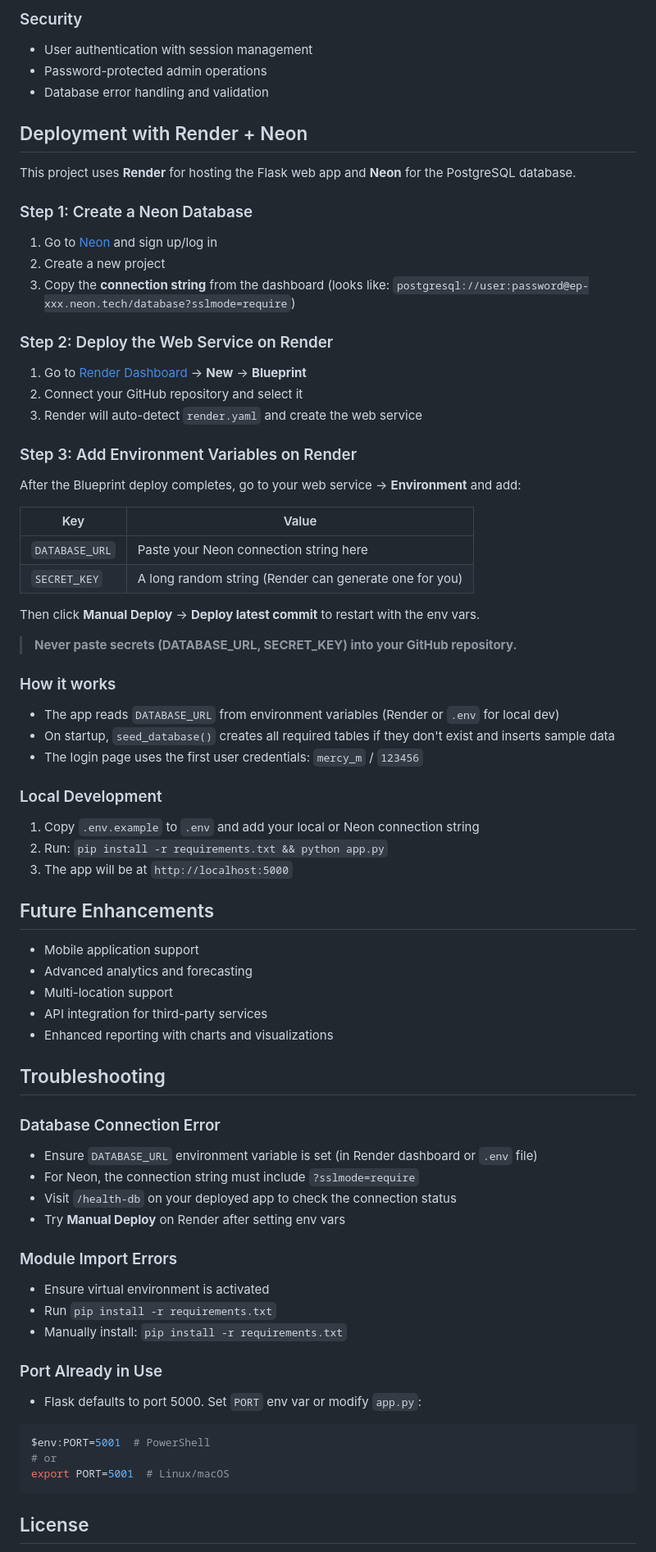
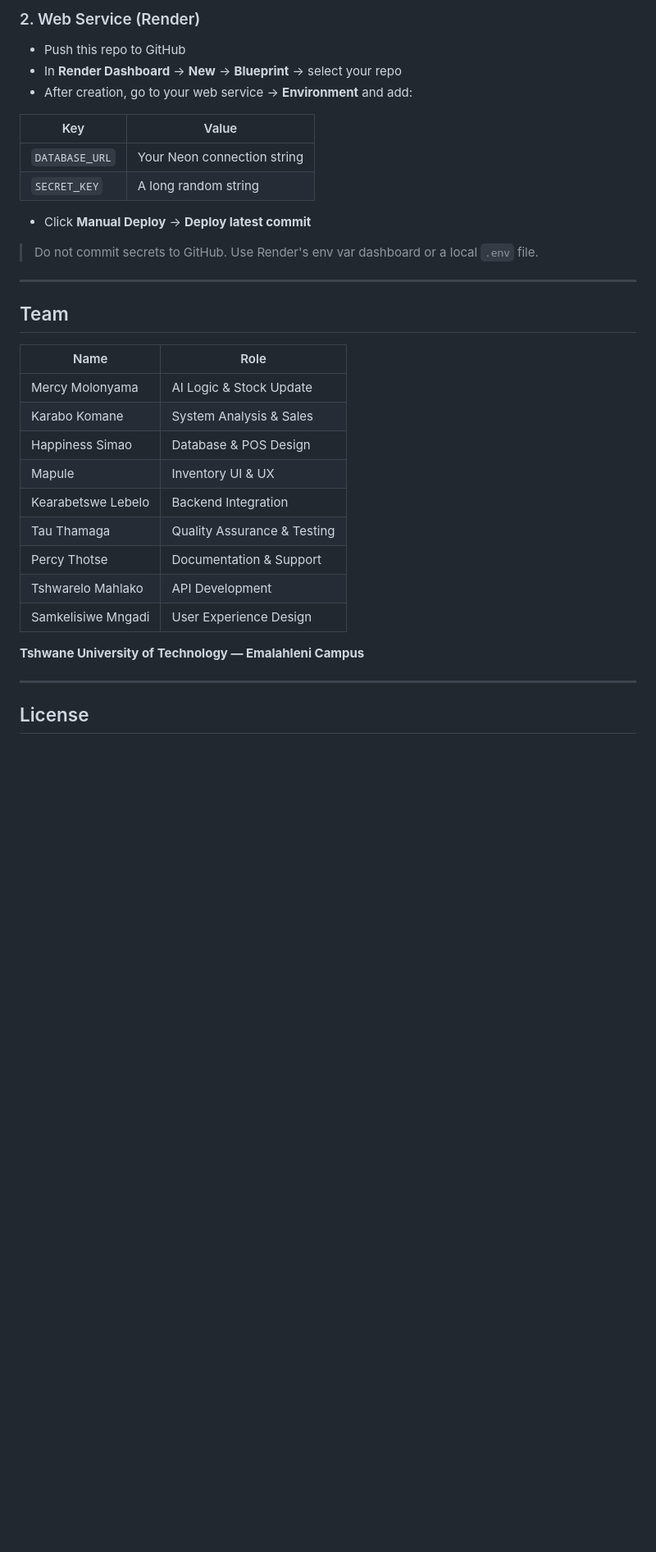
Before and after one commit to mapulebuilds/EzasekasiSystem, a Markdown page: README.md, the part around one of its changes. Shown at 82% size. GitHub-like rendering; blank space fills up the shorter version.

````diff
--- a/README.md
+++ b/README.md
@@ -155,72 +151,36 @@ The system uses the following main tables:
-### Security
-- User authentication with session management
-- Password-protected admin operations
-- Database error handling and validation
-
-## Deployment with Render + Neon
-
-This project uses **Render** for hosting the Flask web app and **Neon** for the PostgreSQL database.
-
-### Step 1: Create a Neon Database
-1. Go to [Neon](https://neon.tech) and sign up/log in
-2. Create a new project
-3. Copy the **connection string** from the dashboard (looks like: `postgresql://user:password@ep-xxx.neon.tech/database?sslmode=require`)
-
-### Step 2: Deploy the Web Service on Render
-1. Go to [Render Dashboard](https://dashboard.render.com) → **New** → **Blueprint**
-2. Connect your GitHub repository and select it
-3. Render will auto-detect `render.yaml` and create the web service
-
-### Step 3: Add Environment Variables on Render
-After the Blueprint deploy completes, go to your web service → **Environment** and add:
+### 2. Web Service (Render)
+- Push this repo to GitHub
+- In **Render Dashboard** → **New** → **Blueprint** → select your repo
+- After creation, go to your web service → **Environment** and add:
 
 | Key | Value |
 |---|---|
-| `DATABASE_URL` | Paste your Neon connection string here |
-| `SECRET_KEY` | A long random string (Render can generate one for you) |
+| `DATABASE_URL` | Your Neon connection string |
+| `SECRET_KEY` | A long random string |
 
-Then click **Manual Deploy** → **Deploy latest commit** to restart with the env vars.
+- Click **Manual Deploy** → **Deploy latest commit**
 
-> **Never paste secrets (DATABASE_URL, SECRET_KEY) into your GitHub repository.**
+> Do not commit secrets to GitHub. Use Render's env var dashboard or a local `.env` file.
 
-### How it works
-- The app reads `DATABASE_URL` from environment variables (Render or `.env` for local dev)
-- On startup, `seed_database()` creates all required tables if they don't exist and inserts sample data
-- The login page uses the first user credentials: `mercy_m` / `123456`
+---
 
-### Local Development
-1. Copy `.env.example` to `.env` and add your local or Neon connection string
-2. Run: `pip install -r requirements.txt && python app.py`
-3. The app will be at `http://localhost:5000`
+## Team
 
-## Future Enhancements
+| Name | Role |
+|---|---|
+| Mercy Molonyama | AI Logic & Stock Update |
+| Karabo Komane | System Analysis & Sales |
+| Happiness Simao | Database & POS Design |
+| Mapule | Inventory UI & UX |
+| Kearabetswe Lebelo | Backend Integration |
+| Tau Thamaga | Quality Assurance & Testing |
+| Percy Thotse | Documentation & Support |
+| Tshwarelo Mahlako | API Development |
+| Samkelisiwe Mngadi | User Experience Design |
 
-- Mobile application support
-- Advanced analytics and forecasting
-- Multi-location support
-- API integration for third-party services
-- Enhanced reporting with charts and visualizations
+**Tshwane University of Technology — Emalahleni Campus**
 
-## Troubleshooting
-
-### Database Connection Error
-- Ensure `DATABASE_URL` environment variable is set (in Render dashboard or `.env` file)
-- For Neon, the connection string must include `?sslmode=require`
-- Visit `/health-db` on your deployed app to check the connection status
-- Try **Manual Deploy** on Render after setting env vars
-
-### Module Import Errors
-- Ensure virtual environment is activated
-- Run `pip install -r requirements.txt`
-- Manually install: `pip install -r requirements.txt`
-
-### Port Already in Use
-- Flask defaults to port 5000. Set `PORT` env var or modify `app.py`:
-```bash
-$env:PORT=5001  # PowerShell
-# or
-export PORT=5001  # Linux/macOS
-```
+---
 
 ## License
 
````
Also changed, not shown: other parts of README.md (+118 -131 lines).
